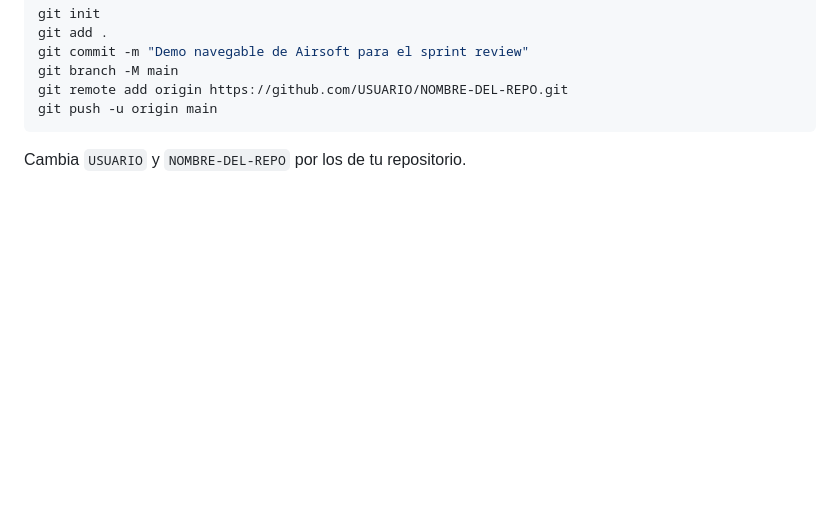
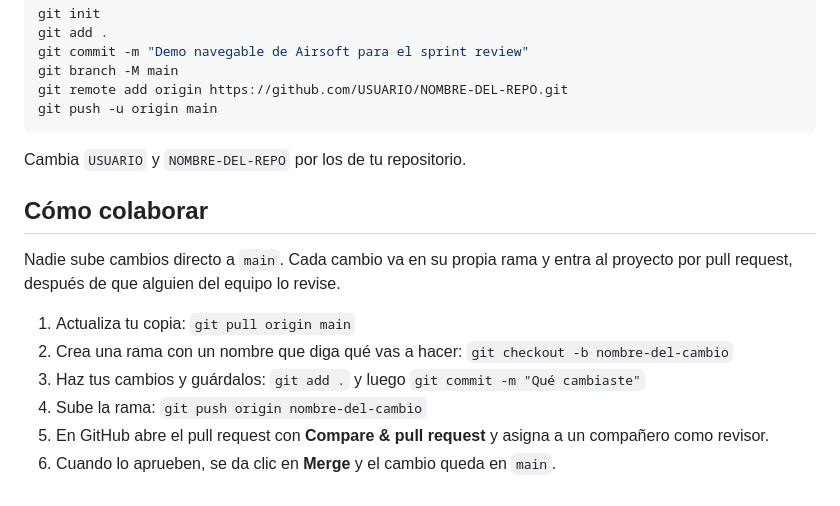
Before and after one commit to samuel-311-ui/AirSoft, a Markdown page: README.md, the part around the change. Drawn GitHub-style; blank space fills up the shorter version.

Commit message:
Agrega guía de colaboración al README

````diff
--- a/README.md
+++ b/README.md
@@ -72,3 +72,15 @@ git push -u origin main
 ```
 
 Cambia `USUARIO` y `NOMBRE-DEL-REPO` por los de tu repositorio.
+
+
+## Cómo colaborar
+
+Nadie sube cambios directo a `main`. Cada cambio va en su propia rama y entra al proyecto por pull request, después de que alguien del equipo lo revise.
+
+1. Actualiza tu copia: `git pull origin main`
+2. Crea una rama con un nombre que diga qué vas a hacer: `git checkout -b nombre-del-cambio`
+3. Haz tus cambios y guárdalos: `git add .` y luego `git commit -m "Qué cambiaste"`
+4. Sube la rama: `git push origin nombre-del-cambio`
+5. En GitHub abre el pull request con **Compare & pull request** y asigna a un compañero como revisor.
+6. Cuando lo aprueben, se da clic en **Merge** y el cambio queda en `main`.
````
